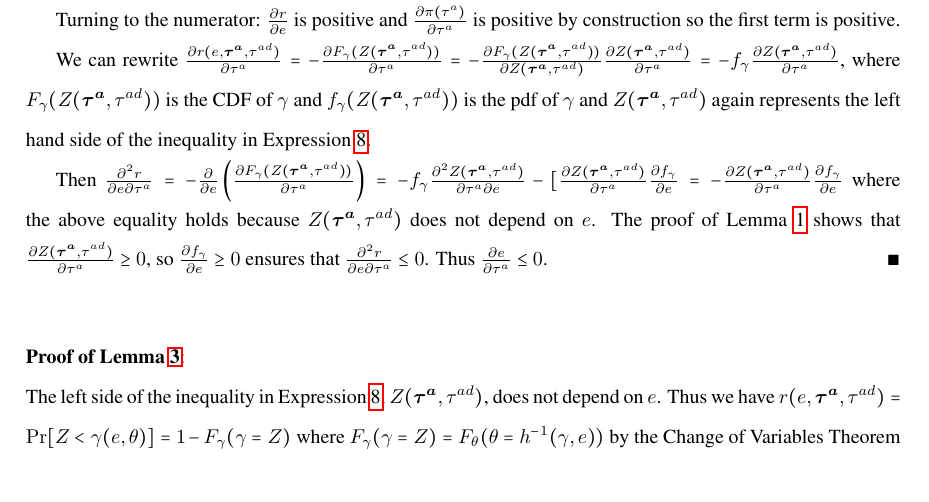
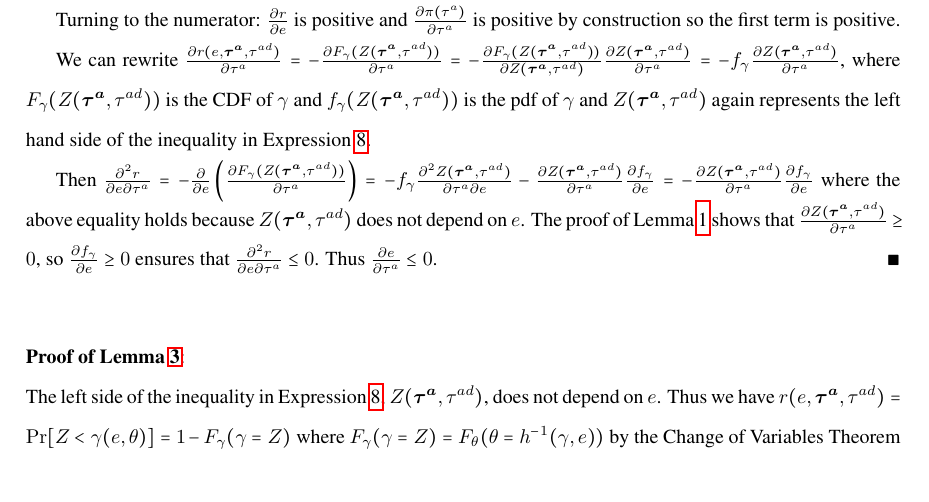
Before and after one commit to kbuzard/dispute-length, a LaTeX document (draft.tex): part of page 10 of 14, cut so that both start at the same text. Compiled offline with pdfLaTeX.

Commit message:
fix one typo in proof of lemma 2

```diff
--- a/draft.tex
+++ b/draft.tex
@@ -394,7 +394,7 @@ Turning to the numerator: $\frac{\partial r}{\partial e}$ is positive and $\frac
 We can rewrite $\frac{\partial r(e,\bta,\tad)}{\partial  \tau^a} = -\frac{\partial F_\ga (Z(\bta,\tad))}{\partial \tau^a} = -\frac{\partial F_\ga (Z(\bta,\tad))}{\partial Z(\bta,\tad)} \frac{\partial Z(\bta,\tad)}{\partial \tau^a} = - f_\ga \frac{\partial Z(\bta,\tad)}{\partial \tau^a}$, where $F_\ga (Z(\bta,\tad))$ is the CDF of $\ga$ and $f_\ga (Z(\bta,\tad))$ is the pdf of $\ga$ and $Z(\bta,\tad)$ again represents the left hand side of the inequality in Expression~\ref{eq:b_ex}.
 
 Then $\frac{\partial^2 r}{\partial e \partial \tau^a} = 	- \frac{\partial}{\partial e} \left( \frac{\partial F_\ga (Z(\bta,\tad))}{\partial \tau^a} \right) =
-	   - f_\ga \frac{\partial^2 Z(\bta,\tad)}{\partial \tau^a \partial e} - [\frac{\partial Z(\bta,\tad)}{\partial \tau^a} \frac{\partial f_\ga}{\partial e} = - \frac{\partial Z(\bta,\tad)}{\partial \tau^a} \frac{\partial f_\ga}{\partial e} $
+	   - f_\ga \frac{\partial^2 Z(\bta,\tad)}{\partial \tau^a \partial e} - \frac{\partial Z(\bta,\tad)}{\partial \tau^a} \frac{\partial f_\ga}{\partial e} = - \frac{\partial Z(\bta,\tad)}{\partial \tau^a} \frac{\partial f_\ga}{\partial e} $
 where the above equality holds because $Z(\bta,\tad)$ does not depend on $e$. The proof of Lemma~\ref{res:leg_a} shows that $\frac{\partial Z(\bta,\tad)}{\partial \tau^a} \geq 0$, so $\frac{\partial f_\ga}{\partial e} \geq 0$ ensures that $\frac{\partial^2 r}{\partial e \partial \tau^a} \leq 0$. Thus $\frac{\partial e}{\partial \tau^a} \leq 0$.  $\hfill\blacksquare$
 
 
```
Also changed, not shown: draft.pdf.
